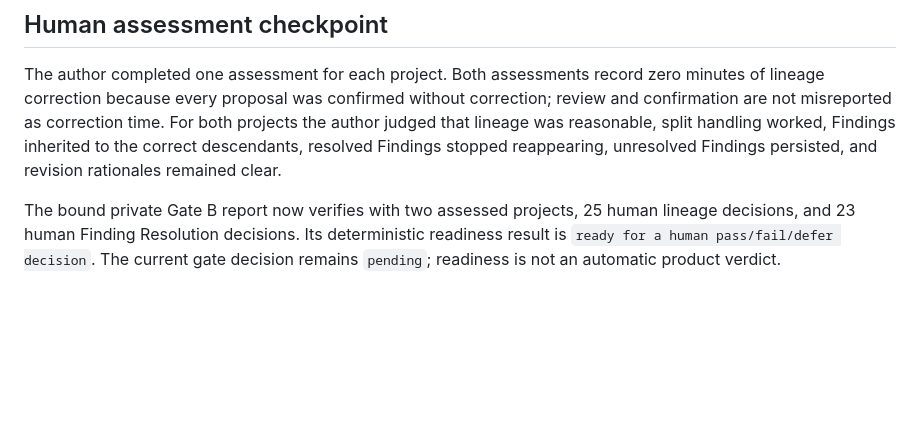
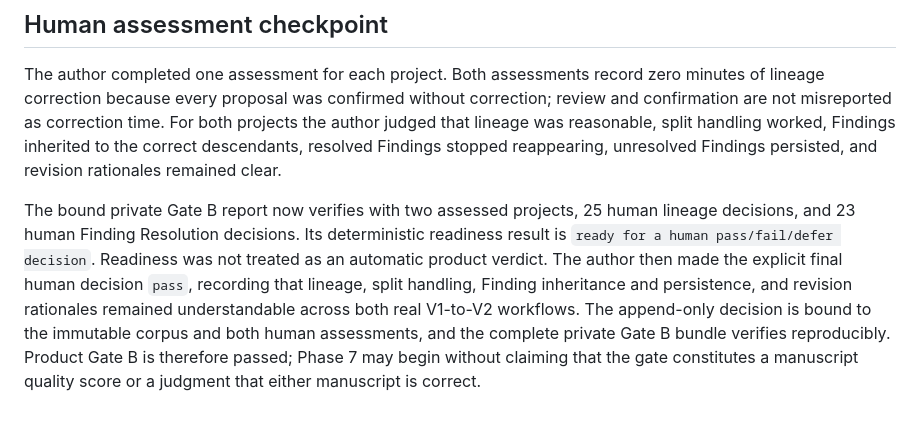
Before and after one commit to UYMIDGameStudio/critic-divergence-tester, a Markdown page: docs/product-gate-b.md, the part around the change. Drawn GitHub-style; blank space fills up the shorter version.

Commit message:
Record Product Gate B pass

```diff
--- a/docs/product-gate-b.md
+++ b/docs/product-gate-b.md
@@ -162,5 +162,11 @@ remained clear.
 The bound private Gate B report now verifies with two assessed projects, 25
 human lineage decisions, and 23 human Finding Resolution decisions. Its
 deterministic readiness result is `ready for a human pass/fail/defer decision`.
-The current gate decision remains `pending`; readiness is not an automatic
-product verdict.
+Readiness was not treated as an automatic product verdict. The author then made
+the explicit final human decision `pass`, recording that lineage, split
+handling, Finding inheritance and persistence, and revision rationales remained
+understandable across both real V1-to-V2 workflows. The append-only decision is
+bound to the immutable corpus and both human assessments, and the complete
+private Gate B bundle verifies reproducibly. Product Gate B is therefore passed;
+Phase 7 may begin without claiming that the gate constitutes a manuscript
+quality score or a judgment that either manuscript is correct.
```
